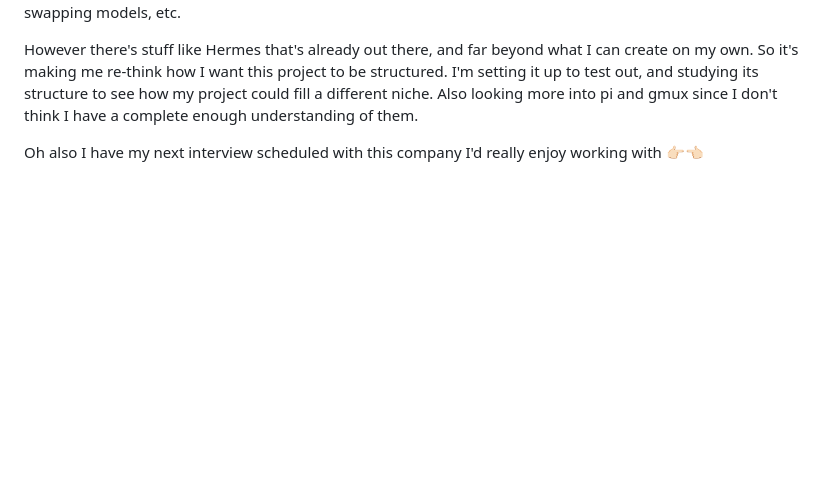
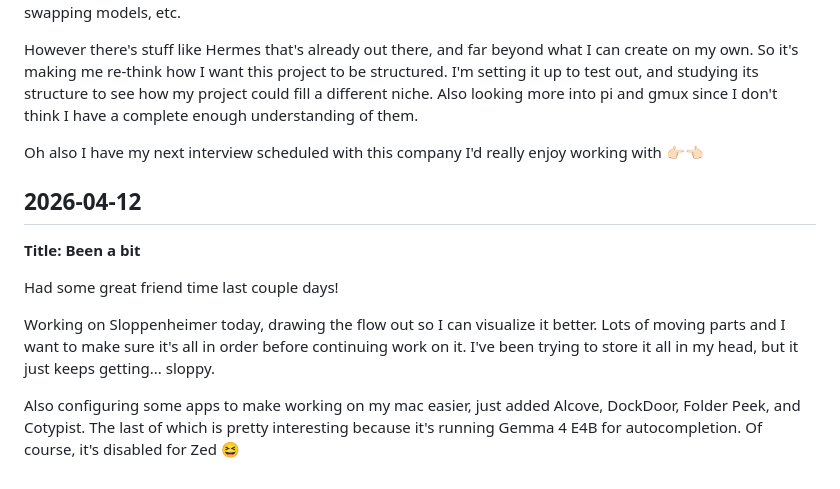
Before and after one commit to rho2-pdx/dev_site, a Markdown page: journal/2026-04.md, the part around the change. GitHub-like rendering; blank space fills up the shorter version.

Commit message:
april 12 journal update

```diff
--- a/journal/2026-04.md
+++ b/journal/2026-04.md
@@ -55,3 +55,12 @@ Work on the Sloppenheimer project is still slowgoing, there's a certain level of
 However there's stuff like Hermes that's already out there, and far beyond what I can create on my own. So it's making me re-think how I want this project to be structured. I'm setting it up to test out, and studying its structure to see how my project could fill a different niche. Also looking more into pi and gmux since I don't think I have a complete enough understanding of them.
 
 Oh also I have my next interview scheduled with this company I'd really enjoy working with 👉🏻👈🏻
+
+## 2026-04-12
+**Title: Been a bit**
+
+Had some great friend time last couple days!
+
+Working on Sloppenheimer today, drawing the flow out so I can visualize it better. Lots of moving parts and I want to make sure it's all in order before continuing work on it. I've been trying to store it all in my head, but it just keeps getting... sloppy.
+
+Also configuring some apps to make working on my mac easier, just added Alcove, DockDoor, Folder Peek, and Cotypist. The last of which is pretty interesting because it's running Gemma 4 E4B for autocompletion. Of course, it's disabled for Zed 😆
```
